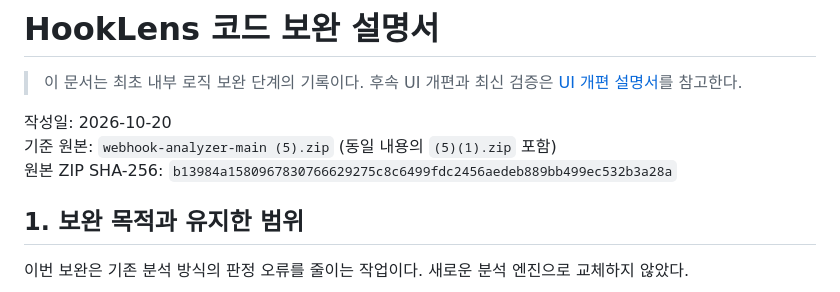
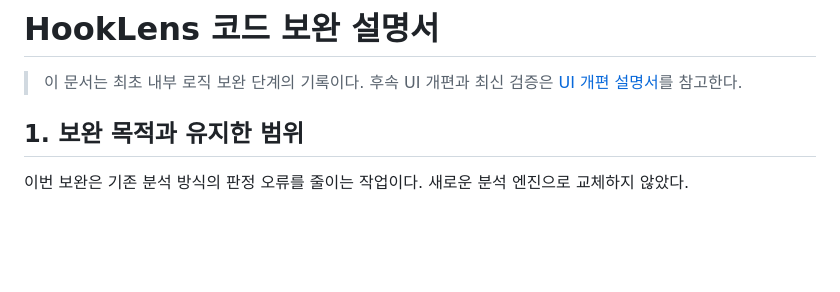
Before and after one commit to CSI-capstone/webhook-analyzer, a Markdown page: docs/CODE_CHANGES.md, the part around the change. Drawn GitHub-style; blank space fills up the shorter version.

Commit message:
Revise CODE_CHANGES.md for clarity and updates
Updated the CODE_CHANGES.md to remove outdated information and clarify the purpose of the enhancements.

```diff
--- a/docs/CODE_CHANGES.md
+++ b/docs/CODE_CHANGES.md
@@ -2,9 +2,6 @@
 
 > 이 문서는 최초 내부 로직 보완 단계의 기록이다. 후속 UI 개편과 최신 검증은 [UI 개편 설명서](UI_CHANGES.md)를 참고한다.
 
-작성일: 2026-10-20
-기준 원본: `webhook-analyzer-main (5).zip` (동일 내용의 `(5)(1).zip` 포함)
-원본 ZIP SHA-256: `b13984a1580967830766629275c8c6499fdc2456aedeb889bb499ec532b3a28a`
 
 ## 1. 보완 목적과 유지한 범위
 
```
